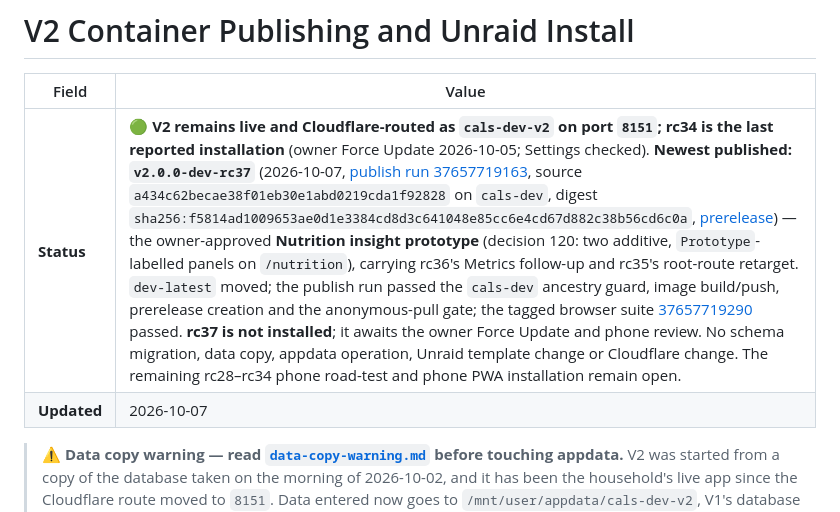
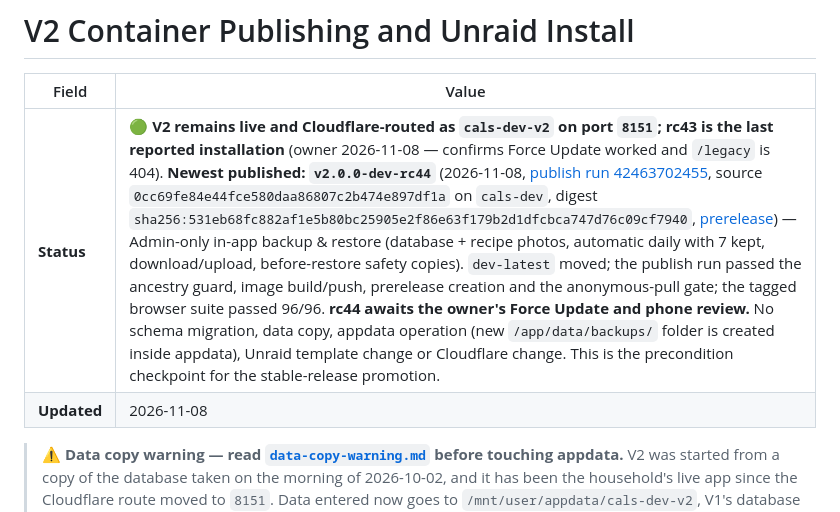
Before and after one commit to dougalbob/cals, a Markdown page: docs/architecture/unraid-image-release.md, the part around one of its changes. Rendered like a GitHub page.

```diff
--- a/docs/architecture/unraid-image-release.md
+++ b/docs/architecture/unraid-image-release.md
@@ -2,8 +2,8 @@
 
 | Field | Value |
 |---|---|
-| **Status** | 🟢 **V2 remains live and Cloudflare-routed as `cals-dev-v2` on port `8151`; rc34 is the last reported installation** (owner Force Update 2026-10-05; Settings checked). **Newest published: `v2.0.0-dev-rc37`** (2026-10-07, [publish run 37657719163](https://github.com/dougalbob/cals/actions/runs/37657719163), source `a434c62becae38f01eb30e1abd0219cda1f92828` on `cals-dev`, digest `sha256:f5814ad1009653ae0d1e3384cd8d3c641048e85cc6e4cd67d882c38b56cd6c0a`, [prerelease](https://github.com/dougalbob/cals/releases/tag/v2.0.0-dev-rc37)) — the owner-approved **Nutrition insight prototype** (decision 120: two additive, `Prototype`-labelled panels on `/nutrition`), carrying rc36's Metrics follow-up and rc35's root-route retarget. `dev-latest` moved; the publish run passed the `cals-dev` ancestry guard, image build/push, prerelease creation and the anonymous-pull gate; the tagged browser suite [37657719290](https://github.com/dougalbob/cals/actions/runs/37657719290) passed. **rc37 is not installed**; it awaits the owner Force Update and phone review. No schema migration, data copy, appdata operation, Unraid template change or Cloudflare change. The remaining rc28–rc34 phone road-test and phone PWA installation remain open. |
-| **Updated** | 2026-10-07 |
+| **Status** | 🟢 **V2 remains live and Cloudflare-routed as `cals-dev-v2` on port `8151`; rc43 is the last reported installation** (owner 2026-11-08 — confirms Force Update worked and `/legacy` is 404). **Newest published: `v2.0.0-dev-rc44`** (2026-11-08, [publish run 42463702455](https://github.com/dougalbob/cals/actions/runs/42463702455), source `0cc69fe84e44fce580daa86807c2b474e897df1a` on `cals-dev`, digest `sha256:531eb68fc882af1e5b80bc25905e2f86e63f179b2d1dfcbca747d76c09cf7940`, [prerelease](https://github.com/dougalbob/cals/releases/tag/v2.0.0-dev-rc44)) — Admin-only in-app backup & restore (database + recipe photos, automatic daily with 7 kept, download/upload, before-restore safety copies). `dev-latest` moved; the publish run passed the ancestry guard, image build/push, prerelease creation and the anonymous-pull gate; the tagged browser suite passed 96/96. **rc44 awaits the owner's Force Update and phone review.** No schema migration, data copy, appdata operation (new `/app/data/backups/` folder is created inside appdata), Unraid template change or Cloudflare change. This is the precondition checkpoint for the stable-release promotion. |
+| **Updated** | 2026-11-08 |
 
 > ⚠️ **Data copy warning — read [`data-copy-warning.md`](./data-copy-warning.md) before
 > touching appdata.** V2 was started from a copy of the database taken on the morning of
```
Also changed, not shown: other parts of docs/architecture/unraid-image-release.md (+2 -0 lines), docs/CURRENT_STATE.md (+3 -1 lines).
